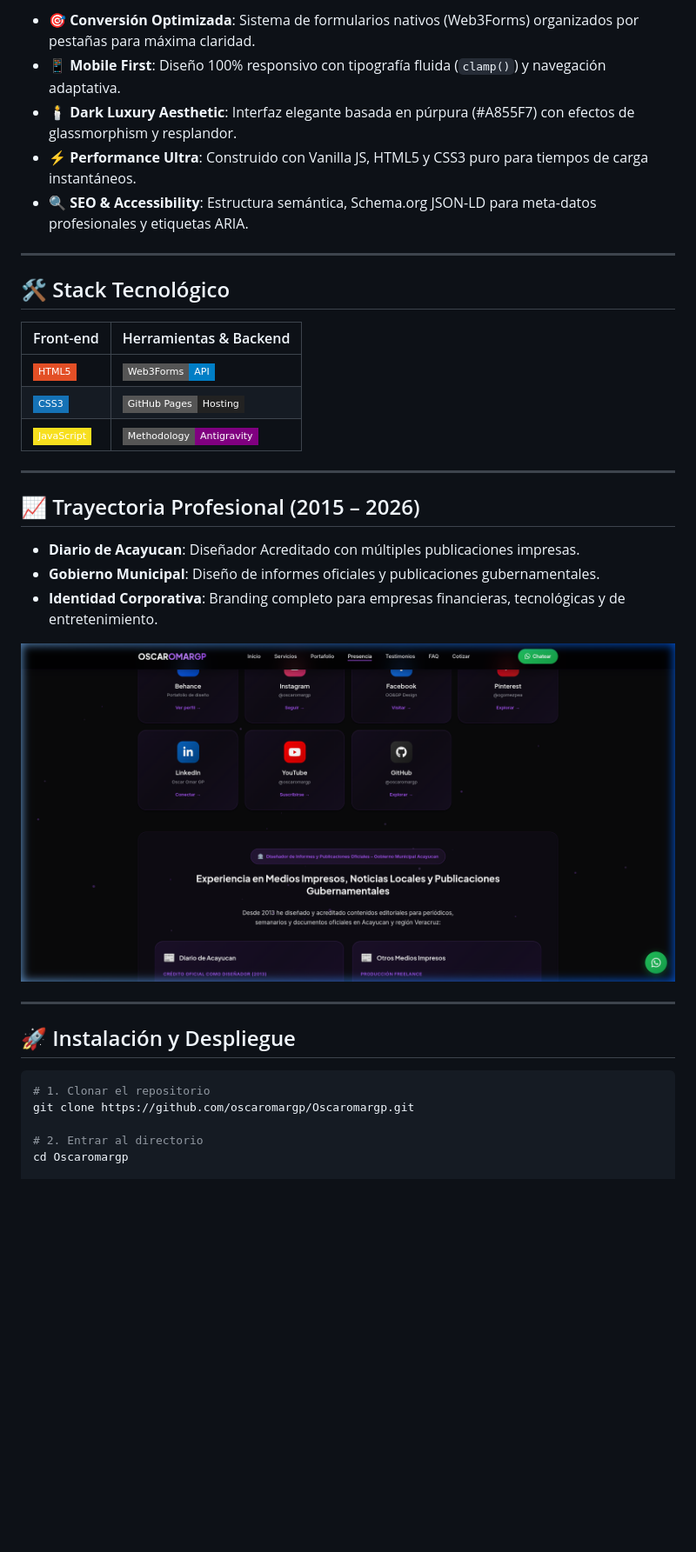
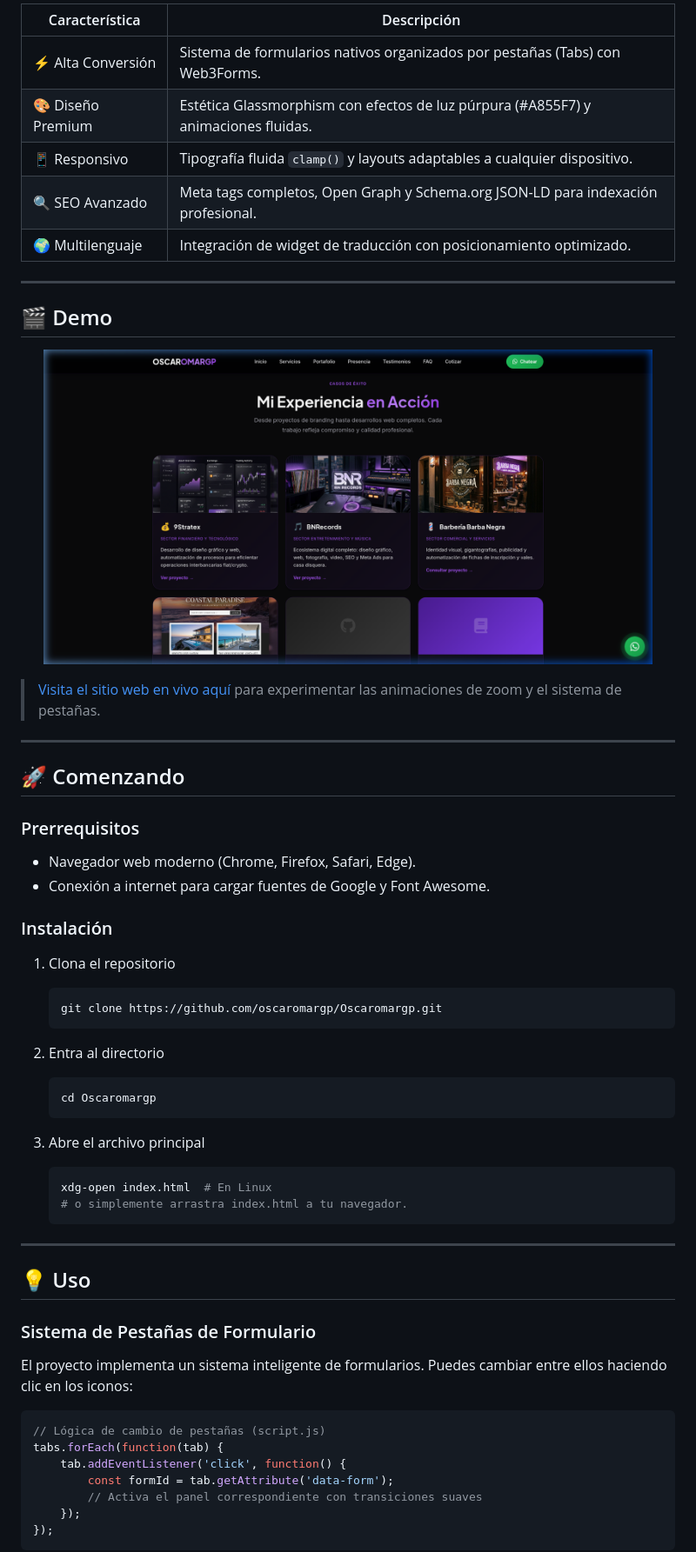
Before and after one commit to oscaromargp/Oscaromargp, a Markdown page: README.md, the part around one of its changes. Shown at 87% size. Drawn GitHub-style; badges without logos; blank space fills up the shorter version.

Commit message:
docs: Actualización de README completa siguiendo el nuevo patrón del skill v4.3.0

````diff
--- a/README.md
+++ b/README.md
@@ -39,38 +53,63 @@
 
-- 🎯 **Conversión Optimizada**: Sistema de formularios nativos (Web3Forms) organizados por pestañas para máxima claridad.
-- 📱 **Mobile First**: Diseño 100% responsivo con tipografía fluida (`clamp()`) y navegación adaptativa.
-- 🕯️ **Dark Luxury Aesthetic**: Interfaz elegante basada en púrpura (#A855F7) con efectos de glassmorphism y resplandor.
-- ⚡ **Performance Ultra**: Construido con Vanilla JS, HTML5 y CSS3 puro para tiempos de carga instantáneos.
-- 🔍 **SEO & Accessibility**: Estructura semántica, Schema.org JSON-LD para meta-datos profesionales y etiquetas ARIA.
+| Característica | Descripción |
+|---|---|
+| ⚡ Alta Conversión | Sistema de formularios nativos organizados por pestañas (Tabs) con Web3Forms. |
+| 🎨 Diseño Premium | Estética Glassmorphism con efectos de luz púrpura (#A855F7) y animaciones fluidas. |
+| 📱 Responsivo | Tipografía fluida `clamp()` y layouts adaptables a cualquier dispositivo. |
+| 🔍 SEO Avanzado | Meta tags completos, Open Graph y Schema.org JSON-LD para indexación profesional. |
+| 🌍 Multilenguaje | Integración de widget de traducción con posicionamiento optimizado. |
 
 ---
 
-## 🛠️ Stack Tecnológico
+## 🎬 Demo
 
-| Front-end | Herramientas & Backend |
-| :--- | :--- |
-| ![HTML5](https://img.shields.io/badge/HTML5-E34F26?style=flat-square&logo=html5&logoColor=white) | ![Web3Forms](https://img.shields.io/badge/Web3Forms-API-blue?style=flat-square) |
-| ![CSS3](https://img.shields.io/badge/CSS3-1572B6?style=flat-square&logo=css3&logoColor=white) | ![GitHub Pages](https://img.shields.io/badge/GitHub_Pages-Hosting-222222?style=flat-square&logo=github&logoColor=white) |
-| ![JavaScript](https://img.shields.io/badge/JavaScript-F7DF1E?style=flat-square&logo=javascript&logoColor=black) | ![Antigravity](https://img.shields.io/badge/Methodology-Antigravity-purple?style=flat-square) |
+<p align="center">
+  <img src="images/screenshots/projects.png" alt="Casos de Éxito Preview" width="700"/>
+</p>
+
+> [Visita el sitio web en vivo aquí](https://oscaromargp.github.io/Oscaromargp/) para experimentar las animaciones de zoom y el sistema de pestañas.
 
 ---
 
-## 📈 Trayectoria Profesional (2015 – 2026)
+## 🚀 Comenzando
 
-- **Diario de Acayucan**: Diseñador Acreditado con múltiples publicaciones impresas.
-- **Gobierno Municipal**: Diseño de informes oficiales y publicaciones gubernamentales.
-- **Identidad Corporativa**: Branding completo para empresas financieras, tecnológicas y de entretenimiento.
+### Prerrequisitos
 
-![Presence Section](images/screenshots/presence.png)
+- Navegador web moderno (Chrome, Firefox, Safari, Edge).
+- Conexión a internet para cargar fuentes de Google y Font Awesome.
+
+### Instalación
+
+1. Clona el repositorio
+   ```sh
+   git clone https://github.com/oscaromargp/Oscaromargp.git
+   ```
+
+2. Entra al directorio
+   ```sh
+   cd Oscaromargp
+   ```
+
+3. Abre el archivo principal
+   ```sh
+   xdg-open index.html  # En Linux
+   # o simplemente arrastra index.html a tu navegador.
+   ```
 
 ---
 
-## 🚀 Instalación y Despliegue
+## 💡 Uso
 
-```bash
-# 1. Clonar el repositorio
-git clone https://github.com/oscaromargp/Oscaromargp.git
+### Sistema de Pestañas de Formulario
+El proyecto implementa un sistema inteligente de formularios. Puedes cambiar entre ellos haciendo clic en los iconos:
 
-# 2. Entrar al directorio
-cd Oscaromargp
+```javascript
+// Lógica de cambio de pestañas (script.js)
+tabs.forEach(function(tab) {
+    tab.addEventListener('click', function() {
+        const formId = tab.getAttribute('data-form');
+        // Activa el panel correspondiente con transiciones suaves
+    });
+});
+```
 
````
Also changed, not shown: other parts of README.md (+114 -31 lines).
